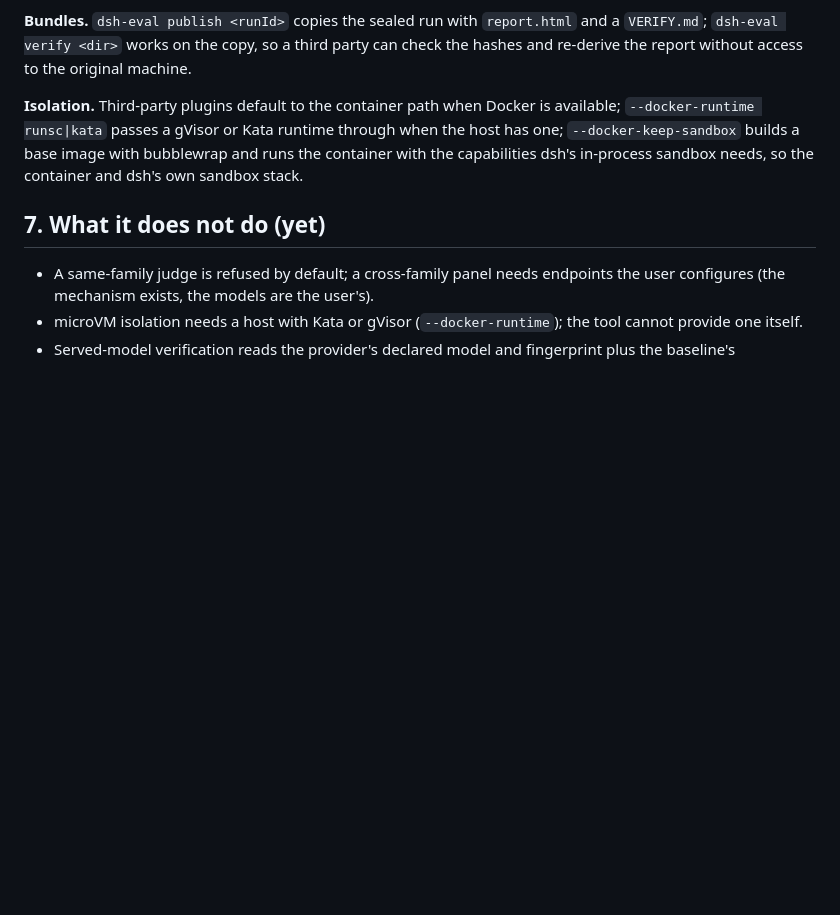
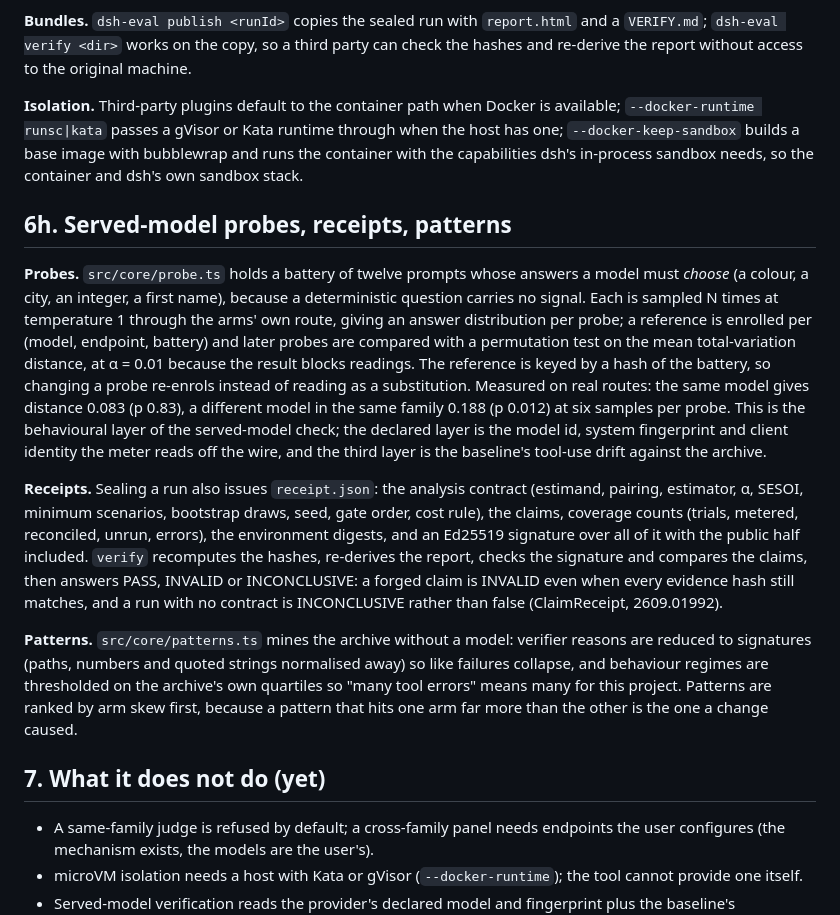
Before and after one commit to TT-Wang/dsh-eval-infra, a Markdown page: docs/design.md, the part around the change. Drawn GitHub-style; blank space fills up the shorter version.

Commit message:
design: probes, receipts and patterns
Co-Authored-By: Claude Opus 5 <noreply@anthropic.com>

```diff
--- a/docs/design.md
+++ b/docs/design.md
@@ -155,6 +155,14 @@ Tests inject a scripted driver (`tests/helpers.ts`) so the whole engine — sche
 
 **Isolation.** Third-party plugins default to the container path when Docker is available; `--docker-runtime runsc|kata` passes a gVisor or Kata runtime through when the host has one; `--docker-keep-sandbox` builds a base image with bubblewrap and runs the container with the capabilities dsh's in-process sandbox needs, so the container and dsh's own sandbox stack.
 
+## 6h. Served-model probes, receipts, patterns
+
+**Probes.** `src/core/probe.ts` holds a battery of twelve prompts whose answers a model must *choose* (a colour, a city, an integer, a first name), because a deterministic question carries no signal. Each is sampled N times at temperature 1 through the arms' own route, giving an answer distribution per probe; a reference is enrolled per (model, endpoint, battery) and later probes are compared with a permutation test on the mean total-variation distance, at α = 0.01 because the result blocks readings. The reference is keyed by a hash of the battery, so changing a probe re-enrols instead of reading as a substitution. Measured on real routes: the same model gives distance 0.083 (p 0.83), a different model in the same family 0.188 (p 0.012) at six samples per probe. This is the behavioural layer of the served-model check; the declared layer is the model id, system fingerprint and client identity the meter reads off the wire, and the third layer is the baseline's tool-use drift against the archive.
+
+**Receipts.** Sealing a run also issues `receipt.json`: the analysis contract (estimand, pairing, estimator, α, SESOI, minimum scenarios, bootstrap draws, seed, gate order, cost rule), the claims, coverage counts (trials, metered, reconciled, unrun, errors), the environment digests, and an Ed25519 signature over all of it with the public half included. `verify` recomputes the hashes, re-derives the report, checks the signature and compares the claims, then answers PASS, INVALID or INCONCLUSIVE: a forged claim is INVALID even when every evidence hash still matches, and a run with no contract is INCONCLUSIVE rather than false (ClaimReceipt, 2609.01992).
+
+**Patterns.** `src/core/patterns.ts` mines the archive without a model: verifier reasons are reduced to signatures (paths, numbers and quoted strings normalised away) so like failures collapse, and behaviour regimes are thresholded on the archive's own quartiles so "many tool errors" means many for this project. Patterns are ranked by arm skew first, because a pattern that hits one arm far more than the other is the one a change caused.
+
 ## 7. What it does not do (yet)
 
 - A same-family judge is refused by default; a cross-family panel needs endpoints the user configures (the mechanism exists, the models are the user's).
```
